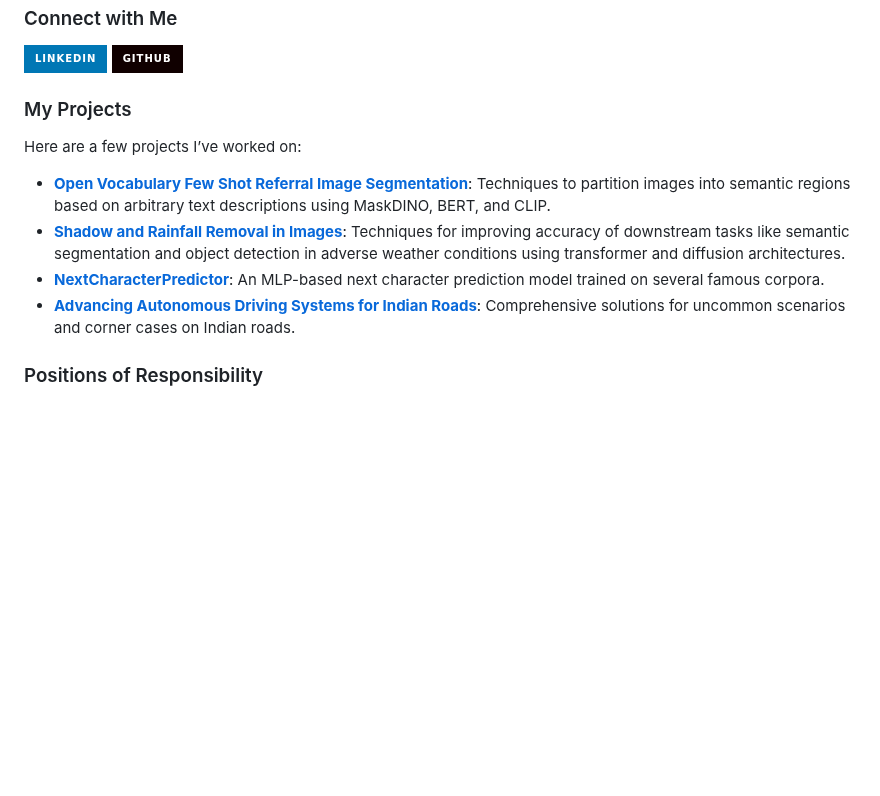
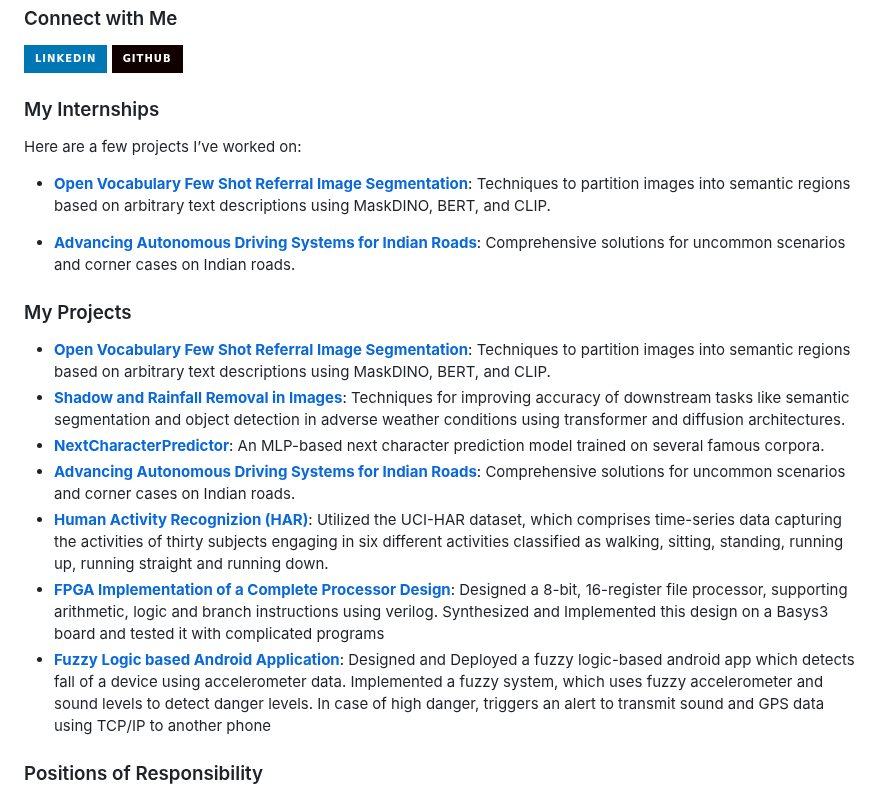
Before and after one commit to AADYA-ARORA/aadya-arora.github.io, a Markdown page: README.md, the part around the change. GitHub-like rendering; badges without logos; blank space fills up the shorter version.

```diff
--- a/README.md
+++ b/README.md
@@ -24,14 +24,23 @@ I am **Aadya Arora**, an undergraduate student majoring in **Electrical Engineer
 [![LinkedIn](https://img.shields.io/badge/LinkedIn-0077B5?style=for-the-badge&logo=linkedin&logoColor=white)](https://www.linkedin.com/in/aadya-arora-069253259/)
 [![GitHub](https://img.shields.io/badge/GitHub-100000?style=for-the-badge&logo=github&logoColor=white)](https://github.com/AADYA-ARORA)
 
-### My Projects
+### My Internships
 
 Here are a few projects I’ve worked on:
+
+- [**Open Vocabulary Few Shot Referral Image Segmentation**](https://github.com/AADYA-ARORA/projectname): Techniques to partition images into semantic regions based on arbitrary text descriptions using MaskDINO, BERT, and CLIP.
+
+- [**Advancing Autonomous Driving Systems for Indian Roads**](https://github.com/AADYA-ARORA/projectname): Comprehensive solutions for uncommon scenarios and corner cases on Indian roads.
+
+### My Projects
 
 - [**Open Vocabulary Few Shot Referral Image Segmentation**](https://github.com/AADYA-ARORA/projectname): Techniques to partition images into semantic regions based on arbitrary text descriptions using MaskDINO, BERT, and CLIP.
 - [**Shadow and Rainfall Removal in Images**](https://github.com/AADYA-ARORA/projectname): Techniques for improving accuracy of downstream tasks like semantic segmentation and object detection in adverse weather conditions using transformer and diffusion architectures.
 - [**NextCharacterPredictor**](https://github.com/AADYA-ARORA/projectname): An MLP-based next character prediction model trained on several famous corpora.
 - [**Advancing Autonomous Driving Systems for Indian Roads**](https://github.com/AADYA-ARORA/projectname): Comprehensive solutions for uncommon scenarios and corner cases on Indian roads.
+- [**Human Activity Recognizion (HAR)**](https://github.com/ES335-2024/assignment-1-ml-tensionflow): Utilized the UCI-HAR dataset, which comprises time-series data capturing the activities of thirty subjects engaging in six different activities classified as walking, sitting, standing, running up, running straight and running down.
+- [**FPGA Implementation of a Complete Processor Design**](https://drive.google.com/file/d/17sn1dGt2OUcFvrcrlaF2K8Nw1NFW_ZPb/view): Designed a 8-bit, 16-register file processor, supporting arithmetic, logic and branch instructions using verilog. Synthesized and Implemented this design on a Basys3 board and tested it with complicated programs
+- [**Fuzzy Logic based Android Application**](https://drive.google.com/drive/folders/1b3QZBsjZjNEj7Gf0RcK6uNscTXxKR9Eo): Designed and Deployed a fuzzy logic-based android app which detects fall of a device using accelerometer data. Implemented a fuzzy system, which uses fuzzy accelerometer and sound levels to detect danger levels. In case of high danger, triggers an alert to transmit sound and GPS data using TCP/IP to another phone
 
 ### Positions of Responsibility
 
```
